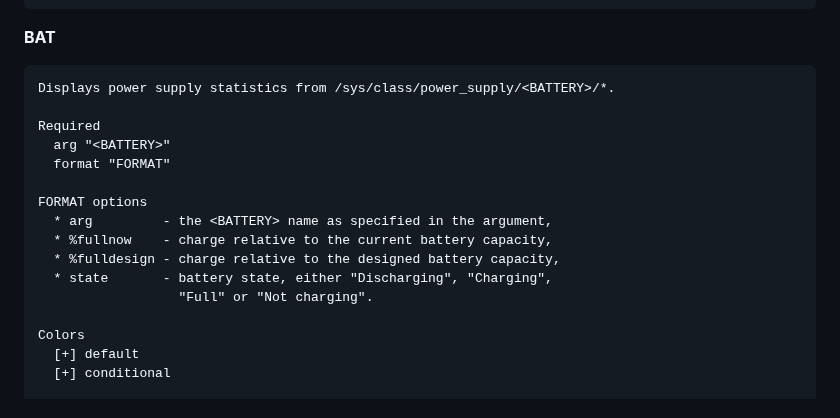
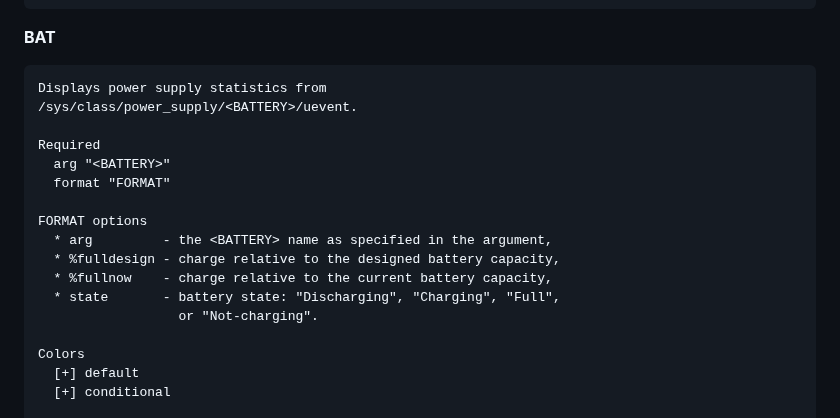
Before and after one commit to gryzus24/ziew, a Markdown page: README.md, the part around the change. Rendered like a GitHub page.

```diff
--- a/README.md
+++ b/README.md
@@ -277,7 +277,8 @@ Every option and color configuration for each *Widget* is documented below.
 
 **BAT**
 
-    Displays power supply statistics from /sys/class/power_supply/<BATTERY>/*.
+    Displays power supply statistics from
+    /sys/class/power_supply/<BATTERY>/uevent.
 
     Required
       arg "<BATTERY>"
@@ -285,10 +286,10 @@ Every option and color configuration for each *Widget* is documented below.
 
     FORMAT options
       * arg         - the <BATTERY> name as specified in the argument,
+      * %fulldesign - charge relative to the designed battery capacity,
       * %fullnow    - charge relative to the current battery capacity,
-      * %fulldesign - charge relative to the designed battery capacity,
-      * state       - battery state, either "Discharging", "Charging",
-                      "Full" or "Not charging".
+      * state       - battery state: "Discharging", "Charging", "Full",
+                      or "Not-charging".
 
     Colors
       [+] default
```
